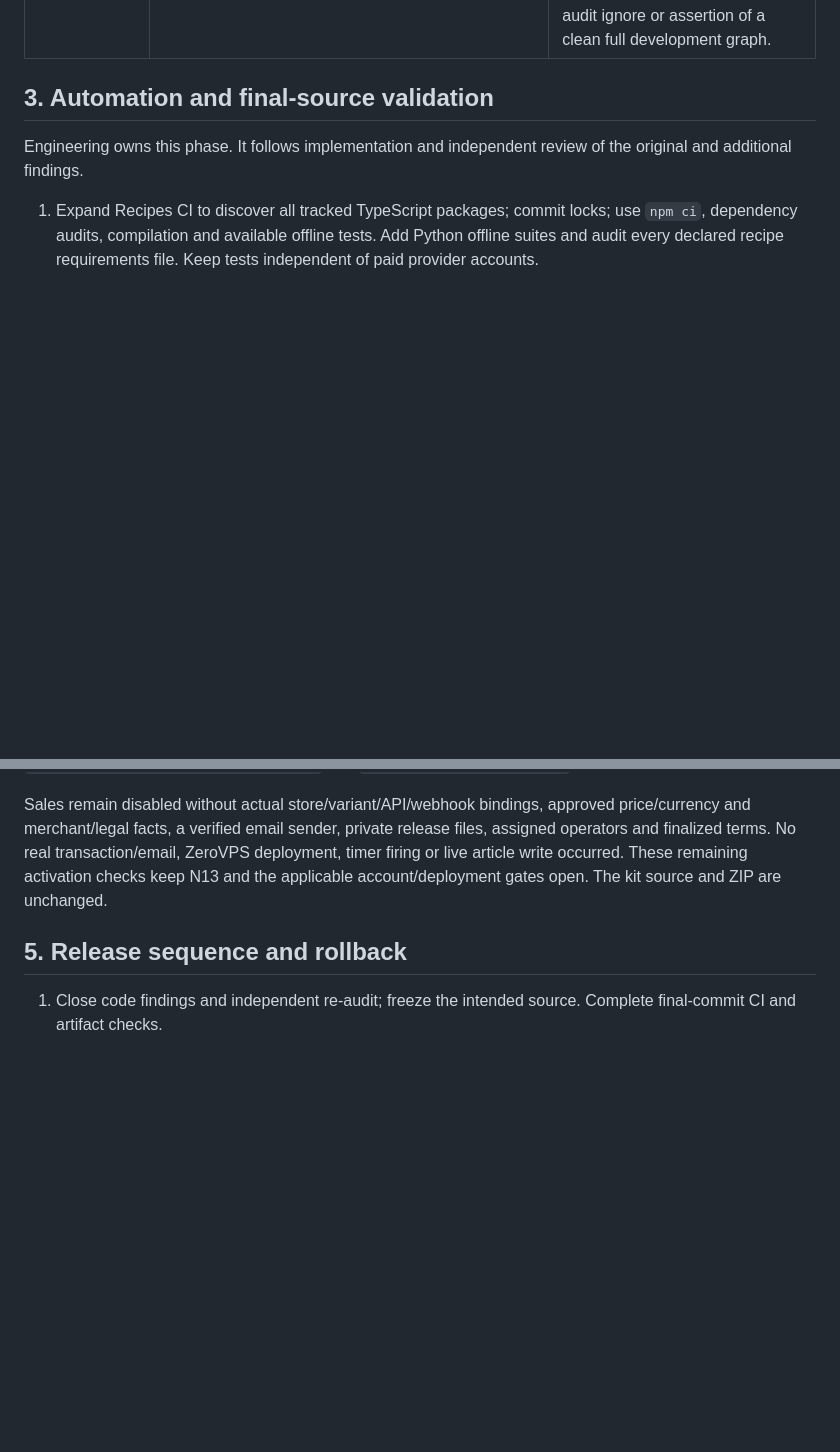
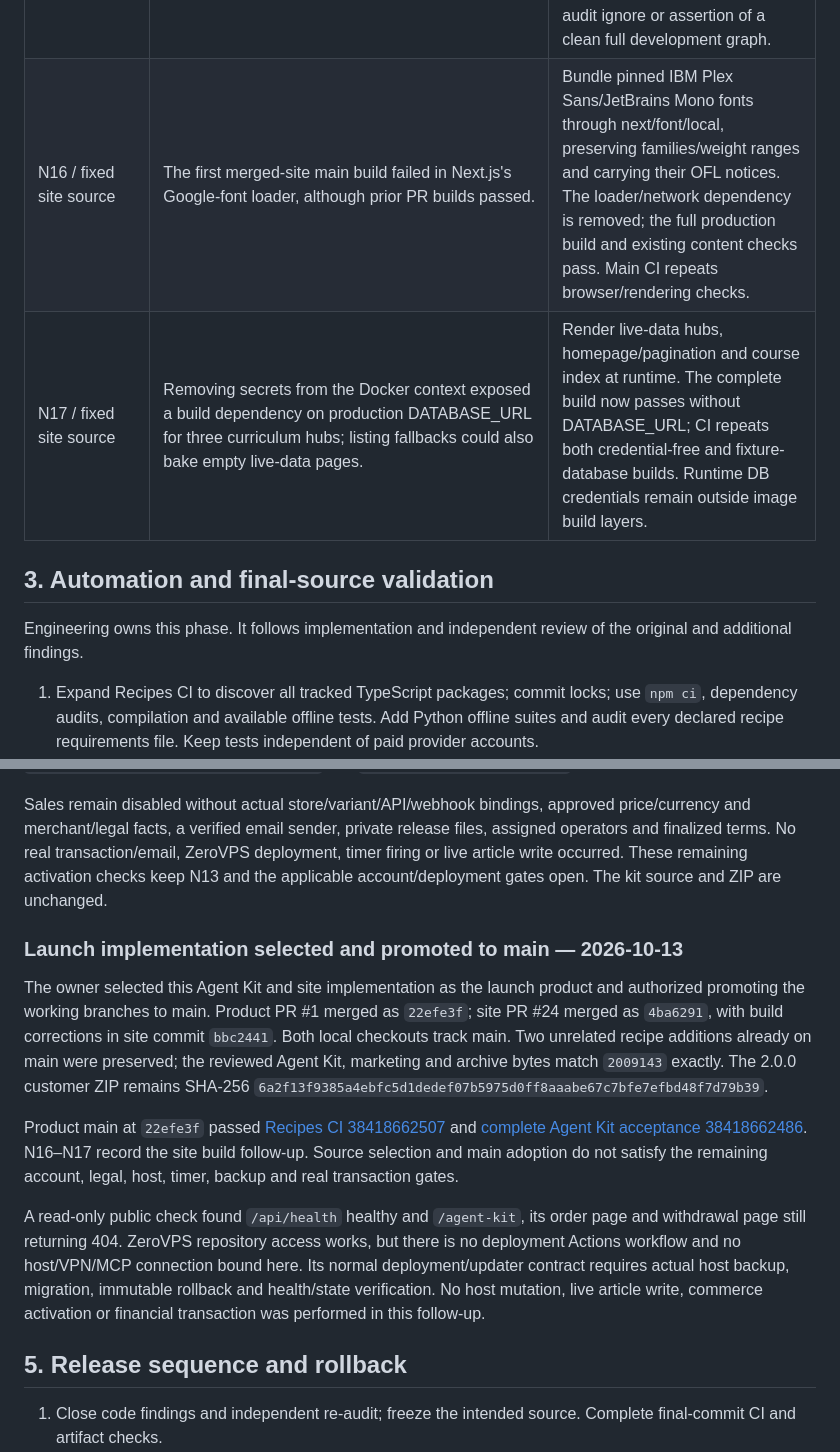
Before and after one commit to zeroshotstudio/zerolabs-recipes, a Markdown page: AUDIT-FIX-RELEASE-PLAN.md, 2 parts joined by grey strips. GitHub-like rendering; blank space fills up the shorter version.

Commit message:
docs: record launch implementation adoption and build findings

```diff
--- a/AUDIT-FIX-RELEASE-PLAN.md
+++ b/AUDIT-FIX-RELEASE-PLAN.md
@@ -40,6 +40,9 @@ Findings 7, 8 and 10 concern repository recipes outside the Agent Kit ZIP. They
 | N13 / open live-site gate | The separately deployed ZeroLabs legal pages retain Berlin/contact details that conflict with the confirmed Australian operator, and GA4 initializes without a source-level consent condition. Existing analytics/privacy statements do not accurately establish the observed PostgreSQL/contact/newsletter/optional Turnstile flows. | Prepare exact application-source corrections and a fact-dependent privacy inventory; use the actual deployment route. Verify the final identity, vendor roles, retention/transfers and regional tracking/consent behavior in a real browser. These external application defects are not closed by recipe payloads, draft terms or kit CI. |
 | N14 / fixed site source | The separate site's production npm audit reported 3 Critical, 50 High, 88 Moderate and 16 Low advisory records, including outdated Next.js/MCP dependencies and a development CLI installed as production. | ZeroLabs PR #24 updates compatible packages and transitive pins, moves shadcn to development, and passes the production build, existing content/MCP tests and a zero-advisory production npm audit. Require site CI and actual deployment; this does not change the kit archive or certify the site OS image. |
 | N15 / open development maintenance | The complete site development graph retains High `GHSA-vfj7-8cjw-p6xm` in braces 3.0.3 through ESLint/fast-glob/shadcn. No patched registry version is published. | Restricted to trusted repository build/lint patterns; absent from the production dependency audit and inspected standalone output. Do not expose those tools to untrusted patterns. Track/adopt the published upstream fix. No audit ignore or assertion of a clean full development graph. |
+| N16 / fixed site source | The first merged-site main build failed in Next.js's Google-font loader, although prior PR builds passed. | Bundle pinned IBM Plex Sans/JetBrains Mono fonts through next/font/local, preserving families/weight ranges and carrying their OFL notices. The loader/network dependency is removed; the full production build and existing content checks pass. Main CI repeats browser/rendering checks. |
+| N17 / fixed site source | Removing secrets from the Docker context exposed a build dependency on production DATABASE_URL for three curriculum hubs; listing fallbacks could also bake empty live-data pages. | Render live-data hubs, homepage/pagination and course index at runtime. The complete build now passes without DATABASE_URL; CI repeats both credential-free and fixture-database builds. Runtime DB credentials remain outside image build layers. |
+
 
 ## 3. Automation and final-source validation
 
@@ -126,6 +129,28 @@ assigned operators and finalized terms. No real transaction/email, ZeroVPS deplo
 timer firing or live article write occurred. These remaining activation checks keep N13
 and the applicable account/deployment gates open. The kit source and ZIP are unchanged.
 
+### Launch implementation selected and promoted to main — 2026-10-13
+
+The owner selected this Agent Kit and site implementation as the launch product
+and authorized promoting the working branches to main. Product PR #1 merged as
+`22efe3f`; site PR #24 merged as `4ba6291`, with build corrections in site commit
+`bbc2441`. Both local checkouts track main. Two unrelated recipe additions already
+on main were preserved; the reviewed Agent Kit, marketing and archive bytes match
+`2009143` exactly. The 2.0.0 customer ZIP remains SHA-256
+`6a2f13f9385a4ebfc5d1dedef07b5975d0ff8aaabe67c7bfe7efbd48f7d79b39`.
+
+Product main at `22efe3f` passed [Recipes CI 38418662507](https://github.com/zeroshotstudio/zerolabs-recipes/actions/runs/38418662507)
+and [complete Agent Kit acceptance 38418662486](https://github.com/zeroshotstudio/zerolabs-recipes/actions/runs/38418662486).
+N16–N17 record the site build follow-up. Source selection and main adoption do not
+satisfy the remaining account, legal, host, timer, backup and real transaction gates.
+
+A read-only public check found `/api/health` healthy and `/agent-kit`, its order page
+and withdrawal page still returning 404. ZeroVPS repository access works, but there
+is no deployment Actions workflow and no host/VPN/MCP connection bound here. Its
+normal deployment/updater contract requires actual host backup, migration, immutable
+rollback and health/state verification. No host mutation, live article write,
+commerce activation or financial transaction was performed in this follow-up.
+
 ## 5. Release sequence and rollback
 
 1. Close code findings and independent re-audit; freeze the intended source. Complete final-commit CI and artifact checks.
```
Also changed, not shown: reports/agent-kit-audit-revalidation.md (+25 -0 lines).
